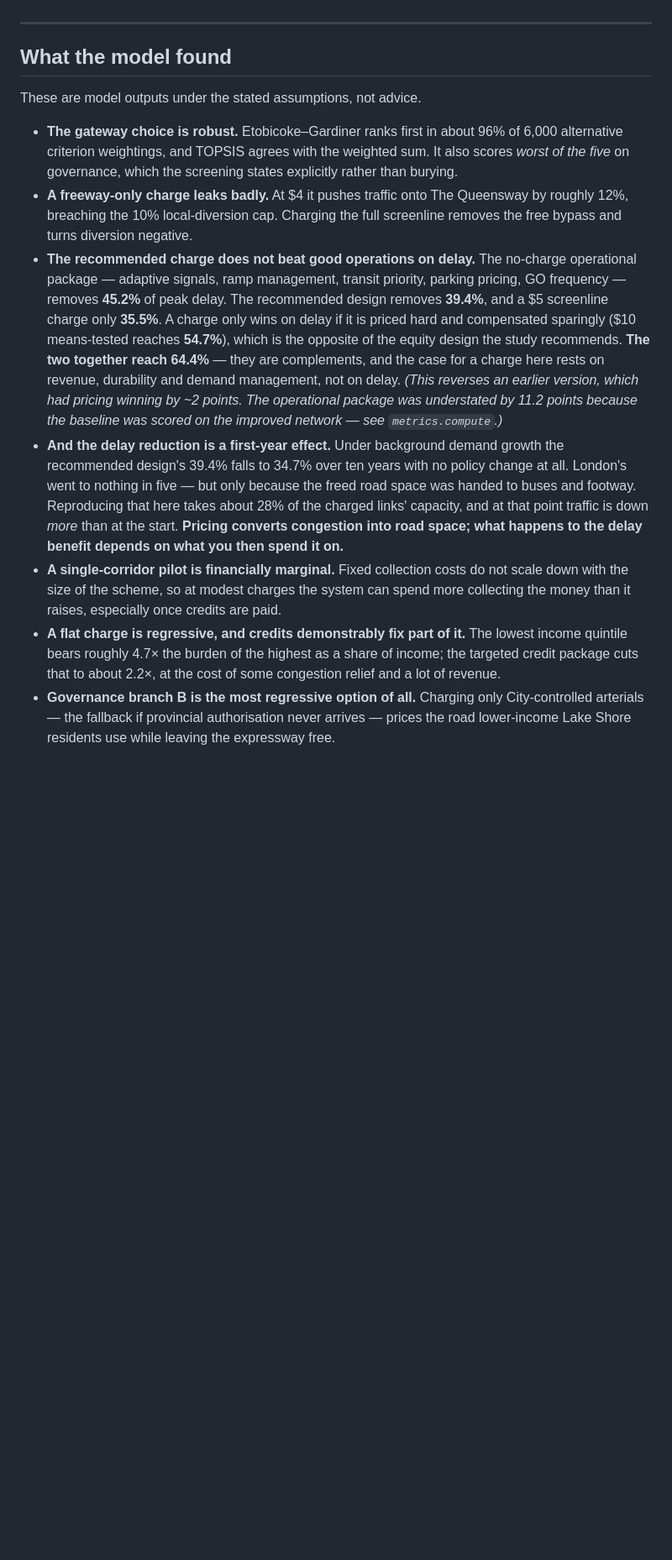
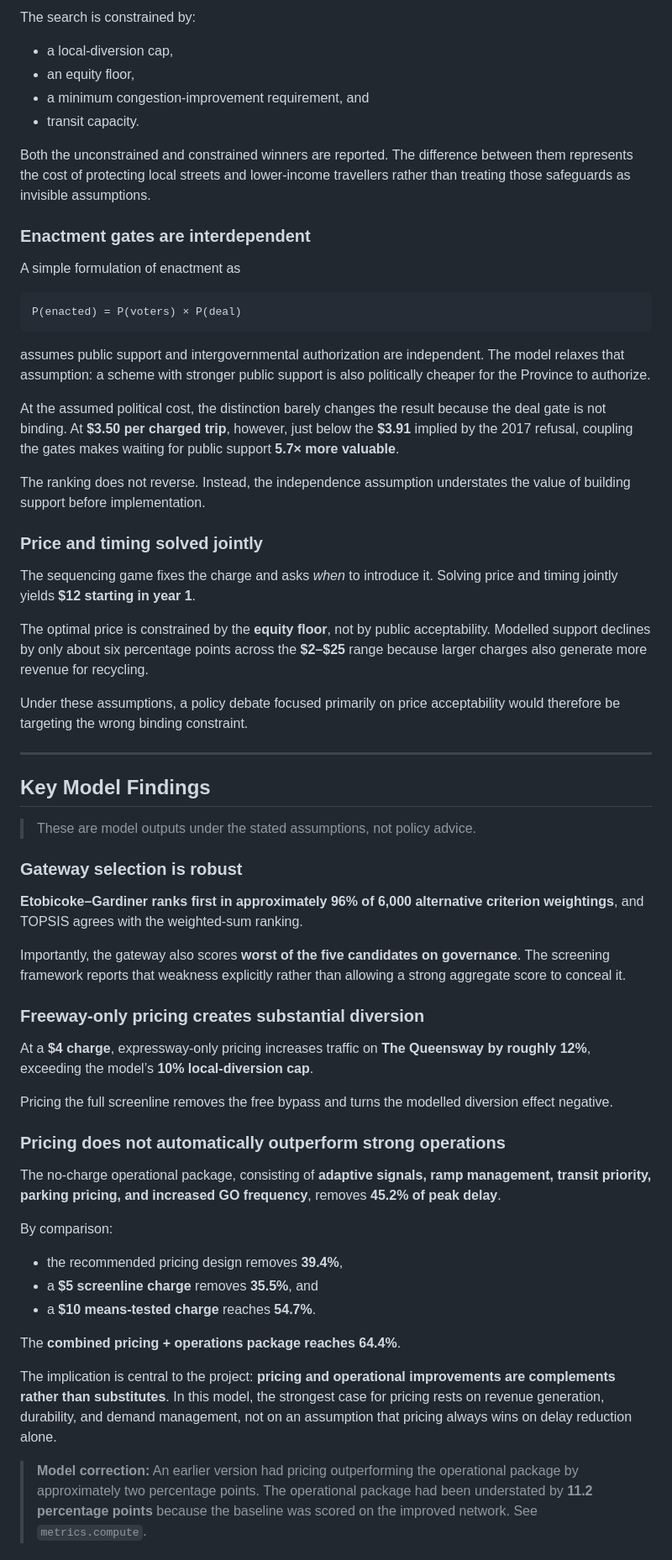
Before and after one commit to Sjainish04/pricing-the-western-gateway, a Markdown page: README.md, the part around one of its changes. Shown at 84% size. GitHub-like rendering; blank space fills up the shorter version.

````diff
--- a/README.md
+++ b/README.md
@@ -212,44 +280,65 @@ though the best year is not the same at every price.
+The search is constrained by:
+
+- a local-diversion cap,
+- an equity floor,
+- a minimum congestion-improvement requirement, and
+- transit capacity.
+
+Both the unconstrained and constrained winners are reported. The difference between them represents the cost of protecting local streets and lower-income travellers rather than treating those safeguards as invisible assumptions.
+
+### Enactment gates are interdependent
+
+A simple formulation of enactment as
+
+```text
+P(enacted) = P(voters) × P(deal)
+```
+
+assumes public support and intergovernmental authorization are independent. The model relaxes that assumption: a scheme with stronger public support is also politically cheaper for the Province to authorize.
+
+At the assumed political cost, the distinction barely changes the result because the deal gate is not binding. At **$3.50 per charged trip**, however, just below the **$3.91** implied by the 2017 refusal, coupling the gates makes waiting for public support **5.7× more valuable**.
+
+The ranking does not reverse. Instead, the independence assumption understates the value of building support before implementation.
+
+### Price and timing solved jointly
+
+The sequencing game fixes the charge and asks *when* to introduce it. Solving price and timing jointly yields **$12 starting in year 1**.
+
+The optimal price is constrained by the **equity floor**, not by public acceptability. Modelled support declines by only about six percentage points across the **$2–$25** range because larger charges also generate more revenue for recycling.
+
+Under these assumptions, a policy debate focused primarily on price acceptability would therefore be targeting the wrong binding constraint.
 
 ---
 
-## What the model found
+## Key Model Findings
 
-These are model outputs under the stated assumptions, not advice.
+> These are model outputs under the stated assumptions, not policy advice.
 
-- **The gateway choice is robust.** Etobicoke–Gardiner ranks first in about 96% of
-  6,000 alternative criterion weightings, and TOPSIS agrees with the weighted sum.
-  It also scores *worst of the five* on governance, which the screening states
-  explicitly rather than burying.
-- **A freeway-only charge leaks badly.** At $4 it pushes traffic onto The
-  Queensway by roughly 12%, breaching the 10% local-diversion cap. Charging the
-  full screenline removes the free bypass and turns diversion negative.
-- **The recommended charge does not beat good operations on delay.** The
-  no-charge operational package — adaptive signals, ramp management, transit
-  priority, parking pricing, GO frequency — removes **45.2%** of peak delay. The
-  recommended design removes **39.4%**, and a $5 screenline charge only **35.5%**.
-  A charge only wins on delay if it is priced hard and compensated sparingly
-  ($10 means-tested reaches **54.7%**), which is the opposite of the equity
-  design the study recommends. **The two together reach 64.4%** — they are
-  complements, and the case for a charge here rests on revenue, durability and
-  demand management, not on delay.
-  *(This reverses an earlier version, which had pricing winning by ~2 points.
-  The operational package was understated by 11.2 points because the baseline
-  was scored on the improved network — see `metrics.compute`.)*
-- **And the delay reduction is a first-year effect.** Under background demand
-  growth the recommended design's 39.4% falls to 34.7% over ten years with no
-  policy change at all. London's went to nothing in five — but only because the
-  freed road space was handed to buses and footway. Reproducing that here takes
-  about 28% of the charged links' capacity, and at that point traffic is down
-  *more* than at the start. **Pricing converts congestion into road space; what
-  happens to the delay benefit depends on what you then spend it on.**
-- **A single-corridor pilot is financially marginal.** Fixed collection costs do
-  not scale down with the size of the scheme, so at modest charges the system can
-  spend more collecting the money than it raises, especially once credits are paid.
-- **A flat charge is regressive, and credits demonstrably fix part of it.** The
-  lowest income quintile bears roughly 4.7× the burden of the highest as a share
-  of income; the targeted credit package cuts that to about 2.2×, at the cost of
-  some congestion relief and a lot of revenue.
-- **Governance branch B is the most regressive option of all.** Charging only
-  City-controlled arterials — the fallback if provincial authorisation never
-  arrives — prices the road lower-income Lake Shore residents use while leaving
-  the expressway free.
+### Gateway selection is robust
+
+**Etobicoke–Gardiner ranks first in approximately 96% of 6,000 alternative criterion weightings**, and TOPSIS agrees with the weighted-sum ranking.
+
+Importantly, the gateway also scores **worst of the five candidates on governance**. The screening framework reports that weakness explicitly rather than allowing a strong aggregate score to conceal it.
+
+### Freeway-only pricing creates substantial diversion
+
+At a **$4 charge**, expressway-only pricing increases traffic on **The Queensway by roughly 12%**, exceeding the model’s **10% local-diversion cap**.
+
+Pricing the full screenline removes the free bypass and turns the modelled diversion effect negative.
+
+### Pricing does not automatically outperform strong operations
+
+The no-charge operational package, consisting of **adaptive signals, ramp management, transit priority, parking pricing, and increased GO frequency**, removes **45.2% of peak delay**.
+
+By comparison:
+
+- the recommended pricing design removes **39.4%**,
+- a **$5 screenline charge** removes **35.5%**, and
+- a **$10 means-tested charge** reaches **54.7%**.
+
+The **combined pricing + operations package reaches 64.4%**.
+
+The implication is central to the project: **pricing and operational improvements are complements rather than substitutes**. In this model, the strongest case for pricing rests on revenue generation, durability, and demand management, not on an assumption that pricing always wins on delay reduction alone.
+
+> **Model correction:** An earlier version had pricing outperforming the operational package by approximately two percentage points. The operational package had been understated by **11.2 percentage points** because the baseline was scored on the improved network. See `metrics.compute`.
+
````
Also changed, not shown: other parts of README.md (+382 -241 lines).
